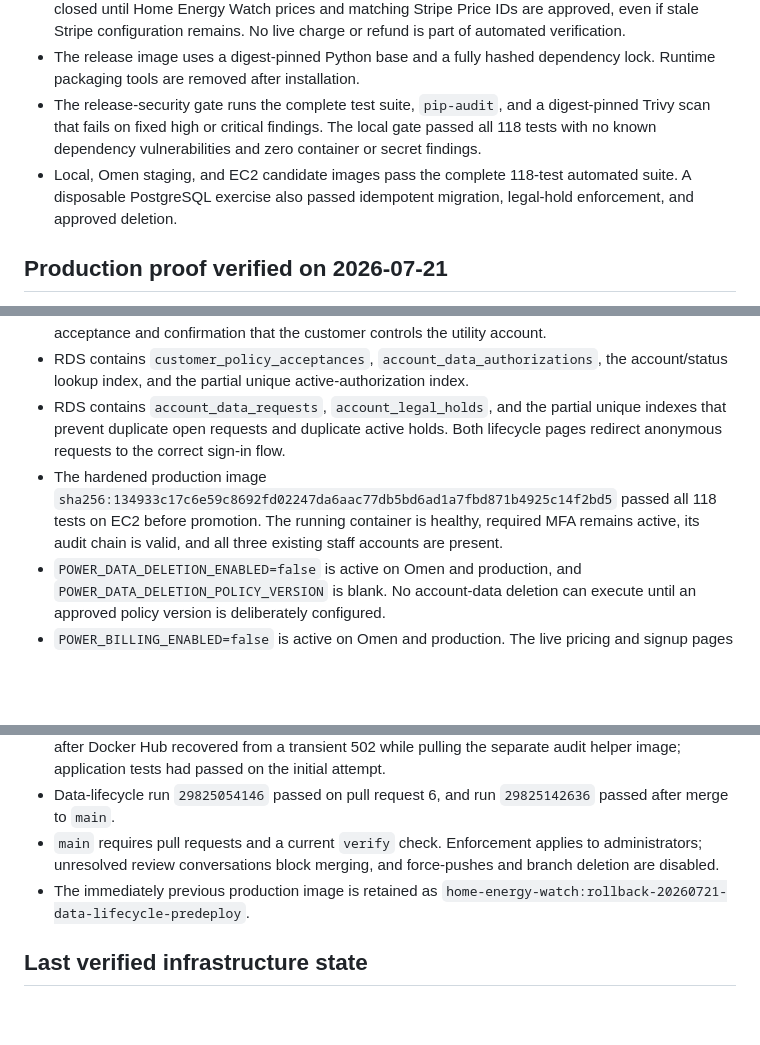
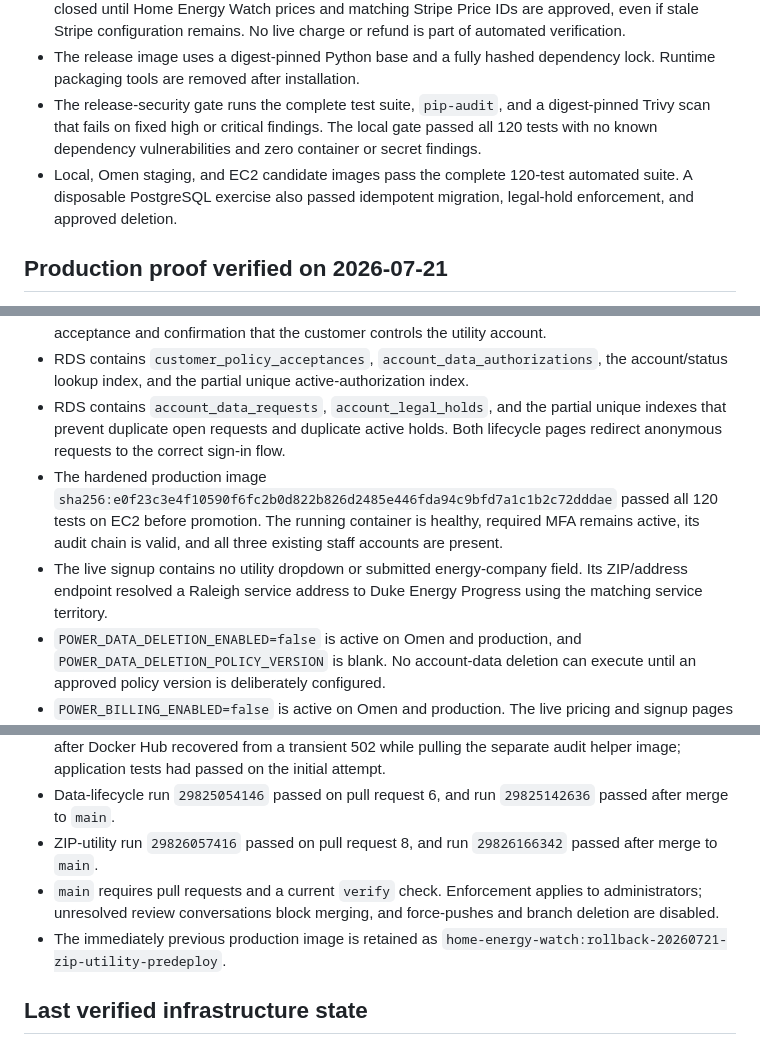
Before and after one commit to shawnlawyer/duke-power-theft-detector, a Markdown page: deploy/ec2/ENTERPRISE_READINESS.md, 3 parts joined by grey strips. Rendered like a GitHub page; blank space fills up the shorter version.

Commit message:
Record ZIP utility release evidence

```diff
--- a/deploy/ec2/ENTERPRISE_READINESS.md
+++ b/deploy/ec2/ENTERPRISE_READINESS.md
@@ -21,8 +22,8 @@ This ledger separates implemented controls from production proof and approval-ga
 - Audit records form a keyed hash chain. Commissioners can verify and export the filtered record; export stops when integrity fails.
 - Direct Stripe operations remain backend-only. `POWER_BILLING_ENABLED=false` keeps checkout closed until Home Energy Watch prices and matching Stripe Price IDs are approved, even if stale Stripe configuration remains. No live charge or refund is part of automated verification.
 - The release image uses a digest-pinned Python base and a fully hashed dependency lock. Runtime packaging tools are removed after installation.
-- The release-security gate runs the complete test suite, `pip-audit`, and a digest-pinned Trivy scan that fails on fixed high or critical findings. The local gate passed all 118 tests with no known dependency vulnerabilities and zero container or secret findings.
-- Local, Omen staging, and EC2 candidate images pass the complete 118-test automated suite. A disposable PostgreSQL exercise also passed idempotent migration, legal-hold enforcement, and approved deletion.
+- The release-security gate runs the complete test suite, `pip-audit`, and a digest-pinned Trivy scan that fails on fixed high or critical findings. The local gate passed all 120 tests with no known dependency vulnerabilities and zero container or secret findings.
+- Local, Omen staging, and EC2 candidate images pass the complete 120-test automated suite. A disposable PostgreSQL exercise also passed idempotent migration, legal-hold enforcement, and approved deletion.
 
 ## Production proof verified on 2026-07-21
 
@@ -37,7 +38,8 @@ This ledger separates implemented controls from production proof and approval-ga
 - Public Terms, Privacy Notice, and utility-data permission pages are live. Signup requires policy acceptance and confirmation that the customer controls the utility account.
 - RDS contains `customer_policy_acceptances`, `account_data_authorizations`, the account/status lookup index, and the partial unique active-authorization index.
 - RDS contains `account_data_requests`, `account_legal_holds`, and the partial unique indexes that prevent duplicate open requests and duplicate active holds. Both lifecycle pages redirect anonymous requests to the correct sign-in flow.
-- The hardened production image `sha256:134933c17c6e59c8692fd02247da6aac77db5bd6ad1a7fbd871b4925c14f2bd5` passed all 118 tests on EC2 before promotion. The running container is healthy, required MFA remains active, its audit chain is valid, and all three existing staff accounts are present.
+- The hardened production image `sha256:e0f23c3e4f10590f6fc2b0d822b826d2485e446fda94c9bfd7a1c1b2c72dddae` passed all 120 tests on EC2 before promotion. The running container is healthy, required MFA remains active, its audit chain is valid, and all three existing staff accounts are present.
+- The live signup contains no utility dropdown or submitted energy-company field. Its ZIP/address endpoint resolved a Raleigh service address to Duke Energy Progress using the matching service territory.
 - `POWER_DATA_DELETION_ENABLED=false` is active on Omen and production, and `POWER_DATA_DELETION_POLICY_VERSION` is blank. No account-data deletion can execute until an approved policy version is deliberately configured.
 - `POWER_BILLING_ENABLED=false` is active on Omen and production. The live pricing and signup pages contain no dollar amount, and the public pricing page exposes no checkout action while pricing is unapproved.
 - The architecture-matched x86 Omen image passed the high and critical Trivy gate with zero Debian or Python findings.
@@ -45,8 +47,9 @@ This ledger separates implemented controls from production proof and approval-ga
 - Customer-consent run `29822323048` passed on pull request 3, and run `29822409301` passed after merge to `main`.
 - Pricing-approval run `29823055500` passed on pull request 4. Main run `29823156913` passed on rerun after Docker Hub recovered from a transient 502 while pulling the separate audit helper image; application tests had passed on the initial attempt.
 - Data-lifecycle run `29825054146` passed on pull request 6, and run `29825142636` passed after merge to `main`.
+- ZIP-utility run `29826057416` passed on pull request 8, and run `29826166342` passed after merge to `main`.
 - `main` requires pull requests and a current `verify` check. Enforcement applies to administrators; unresolved review conversations block merging, and force-pushes and branch deletion are disabled.
-- The immediately previous production image is retained as `home-energy-watch:rollback-20260721-data-lifecycle-predeploy`.
+- The immediately previous production image is retained as `home-energy-watch:rollback-20260721-zip-utility-predeploy`.
 
 ## Last verified infrastructure state
 
```
Also changed, not shown: other parts of deploy/ec2/ENTERPRISE_READINESS.md (+1 -0 lines).
